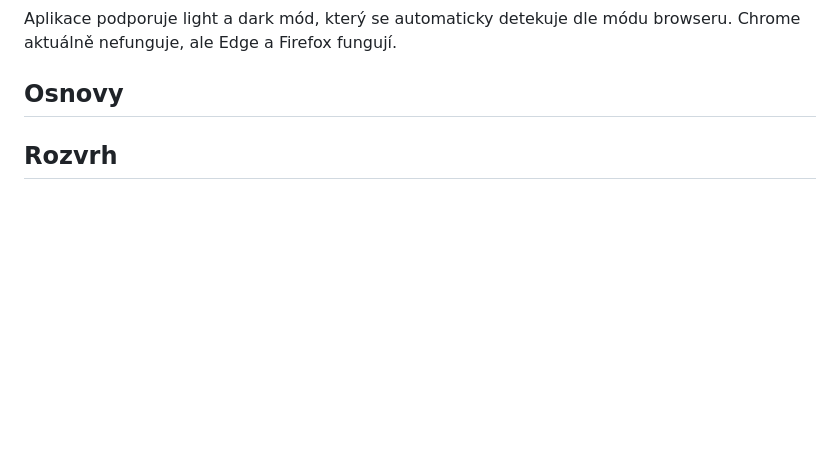
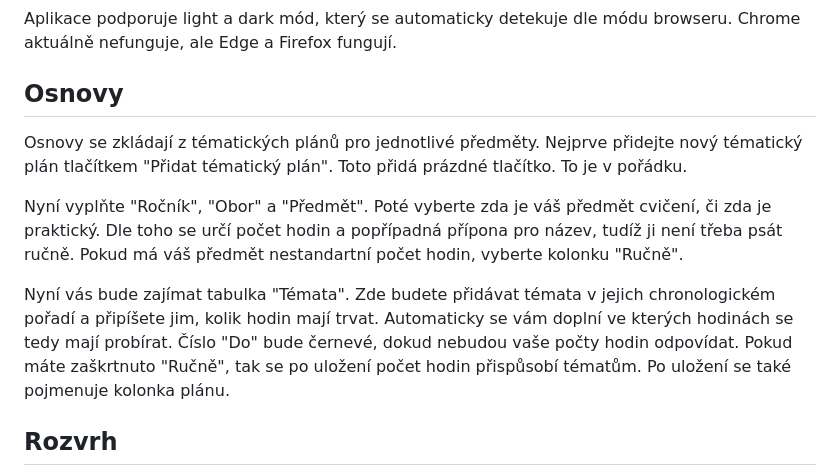
Before and after one commit to sps-trutnov-eps/projekt-4ep-prehledovnik, a Markdown page: doc/pouziti.md, the part around the change. GitHub-like rendering; blank space fills up the shorter version.

Commit message:
dokumentace pro Osnovy

```diff
--- a/doc/pouziti.md
+++ b/doc/pouziti.md
@@ -15,7 +15,25 @@ browseru. Chrome aktuálně nefunguje, ale Edge a Firefox fungují.
 
 ## Osnovy
 
+Osnovy se zkládají z tématických plánů pro jednotlivé předměty.
+Nejprve přidejte nový tématický plán tlačítkem \"Přidat tématický plán\".
+Toto přidá prázdné tlačítko.
+To je v pořádku.
 
+Nyní vyplňte \"Ročník\", \"Obor\" a \"Předmět\".
+Poté vyberte zda je váš předmět cvičení, či zda je praktický.
+Dle toho se určí počet hodin a popřípadná přípona pro název, tudíž ji není
+třeba psát ručně.
+Pokud má váš předmět nestandartní počet hodin, vyberte kolonku \"Ručně\".
+
+Nyní vás bude zajímat tabulka \"Témata\".
+Zde budete přidávat témata v jejich chronologickém pořadí a připíšete jim, kolik
+hodin mají trvat.
+Automaticky se vám doplní ve kterých hodinách se tedy mají probírat.
+Číslo \"Do\" bude černevé, dokud nebudou vaše počty hodin odpovídat.
+Pokud máte zaškrtnuto \"Ručně\", tak se po uložení počet hodin přispůsobí
+tématům.
+Po uložení se také pojmenuje kolonka plánu.
 
 ## Rozvrh
 
```
Also changed, not shown: doc/implementace.md (+20 -0 lines).
